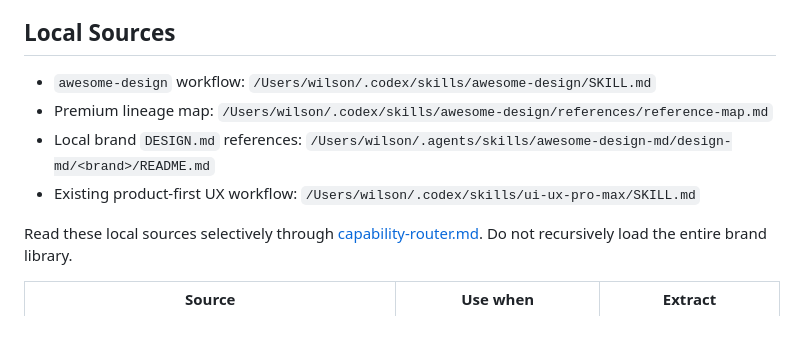
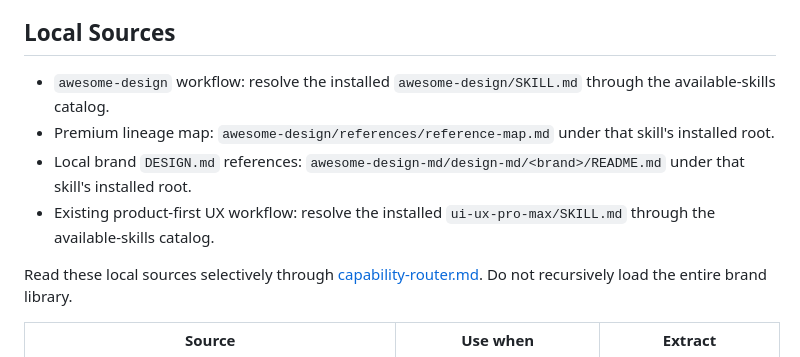
Before and after one commit to HachikoJ/ui-ux-design-router, a Markdown page: ui-ux-design-router/references/source-catalog.md, the part around the change. Drawn GitHub-style; blank space fills up the shorter version.

Commit message:
Make installed skill references portable

```diff
--- a/ui-ux-design-router/references/source-catalog.md
+++ b/ui-ux-design-router/references/source-catalog.md
@@ -6,10 +6,10 @@ For newly researched case libraries, design systems, benchmarks, and review sour
 
 ## Local Sources
 
-- `awesome-design` workflow: `/Users/wilson/.codex/skills/awesome-design/SKILL.md`
-- Premium lineage map: `/Users/wilson/.codex/skills/awesome-design/references/reference-map.md`
-- Local brand `DESIGN.md` references: `/Users/wilson/.agents/skills/awesome-design-md/design-md/<brand>/README.md`
-- Existing product-first UX workflow: `/Users/wilson/.codex/skills/ui-ux-pro-max/SKILL.md`
+- `awesome-design` workflow: resolve the installed `awesome-design/SKILL.md` through the available-skills catalog.
+- Premium lineage map: `awesome-design/references/reference-map.md` under that skill's installed root.
+- Local brand `DESIGN.md` references: `awesome-design-md/design-md/<brand>/README.md` under that skill's installed root.
+- Existing product-first UX workflow: resolve the installed `ui-ux-pro-max/SKILL.md` through the available-skills catalog.
 
 Read these local sources selectively through [capability-router.md](capability-router.md). Do not recursively load the entire brand library.
 
```
Also changed, not shown: ui-ux-design-router/references/capability-router.md (+2 -2 lines).
